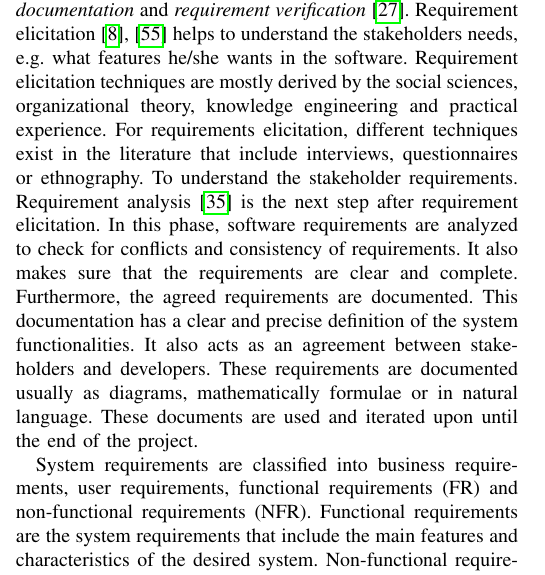
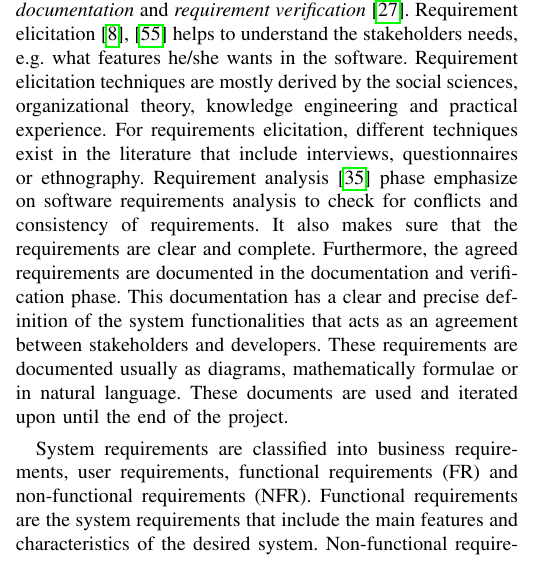
Before and after one commit to levilucio/ML_Requirements, a LaTeX paper (paper/paper.tex, which reads paper/text/req_engineering.tex): part of one column of page 2 of 11, cut so that both start at the same text. Compiled offline with pdfLaTeX; a missing font is replaced by an installed copy or a similar font; a LaTeX package or settings file that is missing is left out.

Commit message:
RE intro

```diff
--- a/paper/text/req_engineering.tex
+++ b/paper/text/req_engineering.tex
@@ -37,14 +37,12 @@ stakeholders needs, e.g. what features he/she wants in the software.
 Requirement elicitation techniques are mostly derived by the social sciences,
 organizational theory, knowledge engineering and practical experience. For
 requirements elicitation, different techniques exist in the literature that
-include interviews, questionnaires or ethnography. To understand the
-stakeholder requirements.
-Requirement analysis \cite{Nuseibeh:2000} is the next step
-after requirement elicitation. In this phase, software requirements are analyzed
+include interviews, questionnaires or ethnography.
+Requirement analysis \cite{Nuseibeh:2000} phase emphasize on software requirements analysis
 to check for conflicts and consistency of requirements. It also makes sure
 that the requirements are clear and complete.
-Furthermore, the agreed requirements are documented. This documentation has a clear and precise
-definition of the system functionalities. It also acts as an agreement between
+Furthermore, the agreed requirements are documented in the documentation and verification phase. This documentation has a clear and precise
+definition of the system functionalities that acts as an agreement between
 stakeholders and developers. These requirements are documented usually as diagrams, mathematically
 formulae or in natural language. These documents are used and iterated upon
 until the end of the project.
```
